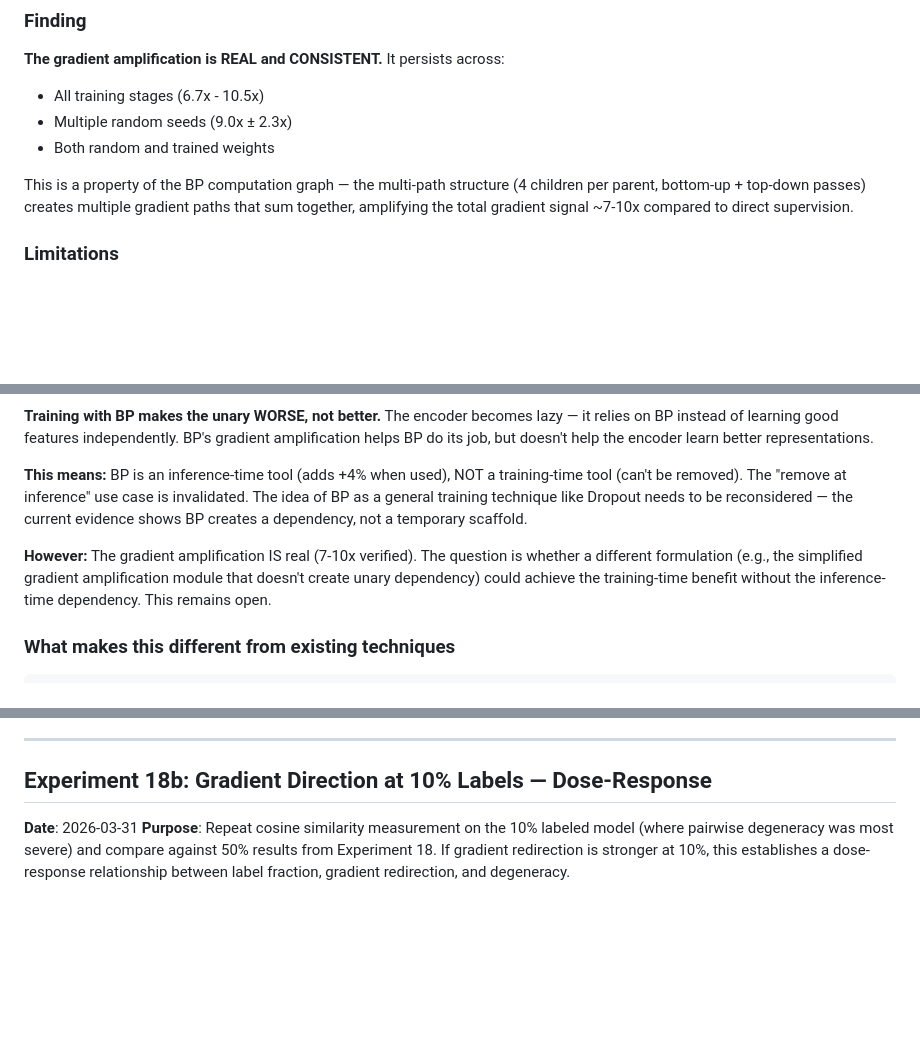
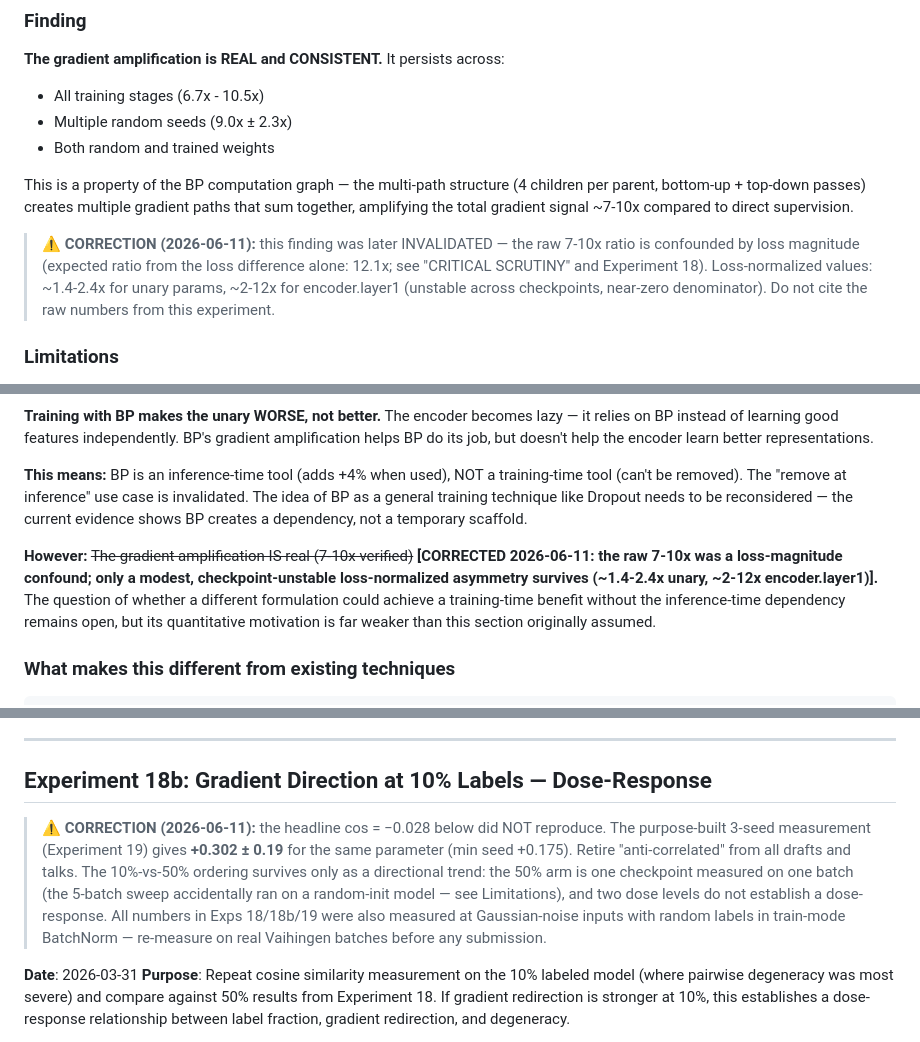
Before and after one commit to realjules/cvae-quadratreeMRF, a Markdown page: docs/experiment_log.md, 3 parts joined by grey strips. GitHub-like rendering; blank space fills up the shorter version.

```diff
--- a/docs/experiment_log.md
+++ b/docs/experiment_log.md
@@ -439,6 +439,11 @@ Random seed variation (5 seeds):
 
 This is a property of the BP computation graph — the multi-path structure (4 children per parent, bottom-up + top-down passes) creates multiple gradient paths that sum together, amplifying the total gradient signal ~7-10x compared to direct supervision.
 
+> **⚠ CORRECTION (2026-06-11):** this finding was later INVALIDATED — the raw 7-10x ratio is confounded
+> by loss magnitude (expected ratio from the loss difference alone: 12.1x; see "CRITICAL SCRUTINY" and
+> Experiment 18). Loss-normalized values: ~1.4-2.4x for unary params, ~2-12x for encoder.layer1
+> (unstable across checkpoints, near-zero denominator). Do not cite the raw numbers from this experiment.
+
 ### Limitations
 
 - Measured on ONE type of structured prediction module (quadtree BP, 3 levels)
@@ -806,7 +829,11 @@ No-BP-trained model:                                62.04%
 
 **This means:** BP is an inference-time tool (adds +4% when used), NOT a training-time tool (can't be removed). The "remove at inference" use case is invalidated. The idea of BP as a general training technique like Dropout needs to be reconsidered — the current evidence shows BP creates a dependency, not a temporary scaffold.
 
-**However:** The gradient amplification IS real (7-10x verified). The question is whether a different formulation (e.g., the simplified gradient amplification module that doesn't create unary dependency) could achieve the training-time benefit without the inference-time dependency. This remains open.
+**However:** ~~The gradient amplification IS real (7-10x verified)~~ **[CORRECTED 2026-06-11: the raw
+7-10x was a loss-magnitude confound; only a modest, checkpoint-unstable loss-normalized asymmetry
+survives (~1.4-2.4x unary, ~2-12x encoder.layer1)].** The question of whether a different formulation
+could achieve a training-time benefit without the inference-time dependency remains open, but its
+quantitative motivation is far weaker than this section originally assumed.
 
 ### What makes this different from existing techniques
 
@@ -1258,6 +1286,14 @@ This provides a necessary (not sufficient) condition for the degeneracy finding:
 
 ## Experiment 18b: Gradient Direction at 10% Labels — Dose-Response
 
+> **⚠ CORRECTION (2026-06-11):** the headline cos = −0.028 below did NOT reproduce. The purpose-built
+> 3-seed measurement (Experiment 19) gives **+0.302 ± 0.19** for the same parameter (min seed +0.175).
+> Retire "anti-correlated" from all drafts and talks. The 10%-vs-50% ordering survives only as a
+> directional trend: the 50% arm is one checkpoint measured on one batch (the 5-batch sweep accidentally
+> ran on a random-init model — see Limitations), and two dose levels do not establish a dose-response.
+> All numbers in Exps 18/18b/19 were also measured at Gaussian-noise inputs with random labels in
+> train-mode BatchNorm — re-measure on real Vaihingen batches before any submission.
+
 **Date**: 2026-03-31
 **Purpose**: Repeat cosine similarity measurement on the 10% labeled model (where pairwise degeneracy was most severe) and compare against 50% results from Experiment 18. If gradient redirection is stronger at 10%, this establishes a dose-response relationship between label fraction, gradient redirection, and degeneracy.
 
```
Also changed, not shown: other parts of docs/experiment_log.md (+46 -23 lines), docs/neurips_research_directions_2026-06.md (added, +310 -0 lines), docs/paper_plan.md (+9 -1 lines).
